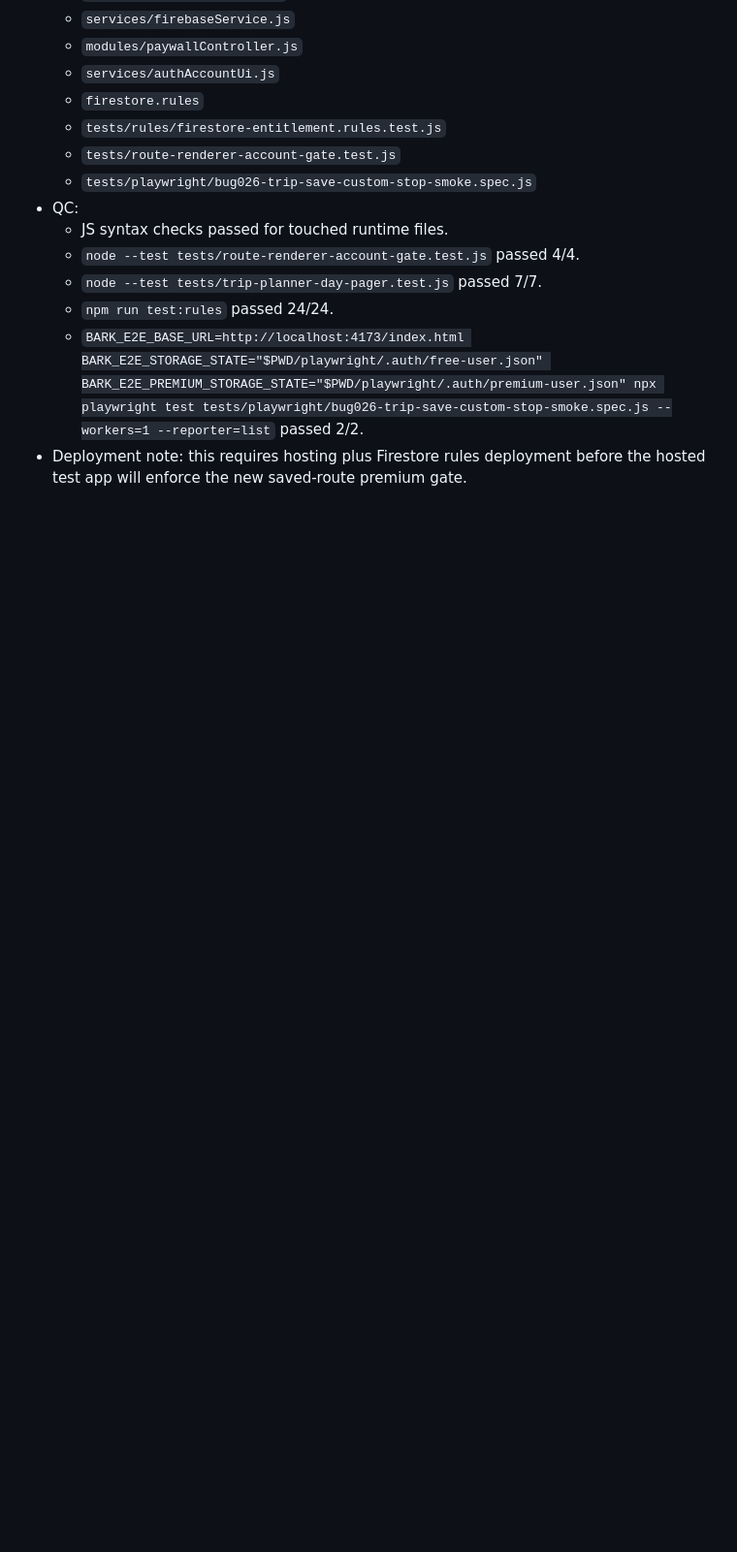
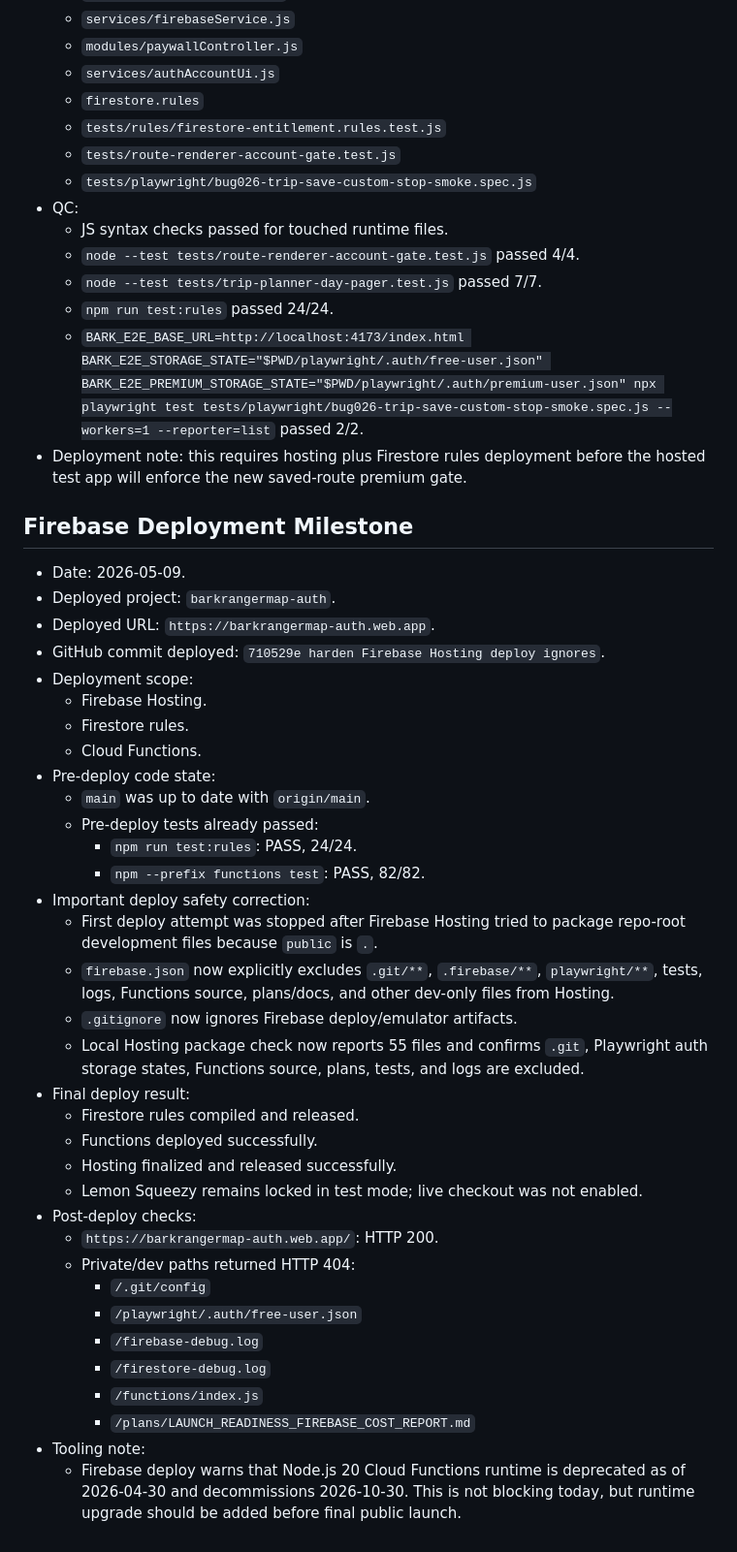
Before and after one commit to OutSwarming/bark-ranger-map, a Markdown page: HARDENING_PROGRESS.md, the part around the change. Shown at 97% size. Drawn GitHub-style; blank space fills up the shorter version.

Commit message:
record Firebase deployment milestone

```diff
--- a/HARDENING_PROGRESS.md
+++ b/HARDENING_PROGRESS.md
@@ -287,3 +287,40 @@ Scope: Stage 0 hardening only. Lemon Squeezy remains intentionally locked in tes
   - `npm run test:rules` passed 24/24.
   - `BARK_E2E_BASE_URL=http://localhost:4173/index.html BARK_E2E_STORAGE_STATE="$PWD/playwright/.auth/free-user.json" BARK_E2E_PREMIUM_STORAGE_STATE="$PWD/playwright/.auth/premium-user.json" npx playwright test tests/playwright/bug026-trip-save-custom-stop-smoke.spec.js --workers=1 --reporter=list` passed 2/2.
 - Deployment note: this requires hosting plus Firestore rules deployment before the hosted test app will enforce the new saved-route premium gate.
+
+## Firebase Deployment Milestone
+
+- Date: 2026-05-09.
+- Deployed project: `barkrangermap-auth`.
+- Deployed URL: `https://barkrangermap-auth.web.app`.
+- GitHub commit deployed: `710529e harden Firebase Hosting deploy ignores`.
+- Deployment scope:
+  - Firebase Hosting.
+  - Firestore rules.
+  - Cloud Functions.
+- Pre-deploy code state:
+  - `main` was up to date with `origin/main`.
+  - Pre-deploy tests already passed:
+    - `npm run test:rules`: PASS, 24/24.
+    - `npm --prefix functions test`: PASS, 82/82.
+- Important deploy safety correction:
+  - First deploy attempt was stopped after Firebase Hosting tried to package repo-root development files because `public` is `.`.
+  - `firebase.json` now explicitly excludes `.git/**`, `.firebase/**`, `playwright/**`, tests, logs, Functions source, plans/docs, and other dev-only files from Hosting.
+  - `.gitignore` now ignores Firebase deploy/emulator artifacts.
+  - Local Hosting package check now reports 55 files and confirms `.git`, Playwright auth storage states, Functions source, plans, tests, and logs are excluded.
+- Final deploy result:
+  - Firestore rules compiled and released.
+  - Functions deployed successfully.
+  - Hosting finalized and released successfully.
+  - Lemon Squeezy remains locked in test mode; live checkout was not enabled.
+- Post-deploy checks:
+  - `https://barkrangermap-auth.web.app/`: HTTP 200.
+  - Private/dev paths returned HTTP 404:
+    - `/.git/config`
+    - `/playwright/.auth/free-user.json`
+    - `/firebase-debug.log`
+    - `/firestore-debug.log`
+    - `/functions/index.js`
+    - `/plans/LAUNCH_READINESS_FIREBASE_COST_REPORT.md`
+- Tooling note:
+  - Firebase deploy warns that Node.js 20 Cloud Functions runtime is deprecated as of 2026-04-30 and decommissions 2026-10-30. This is not blocking today, but runtime upgrade should be added before final public launch.
```
